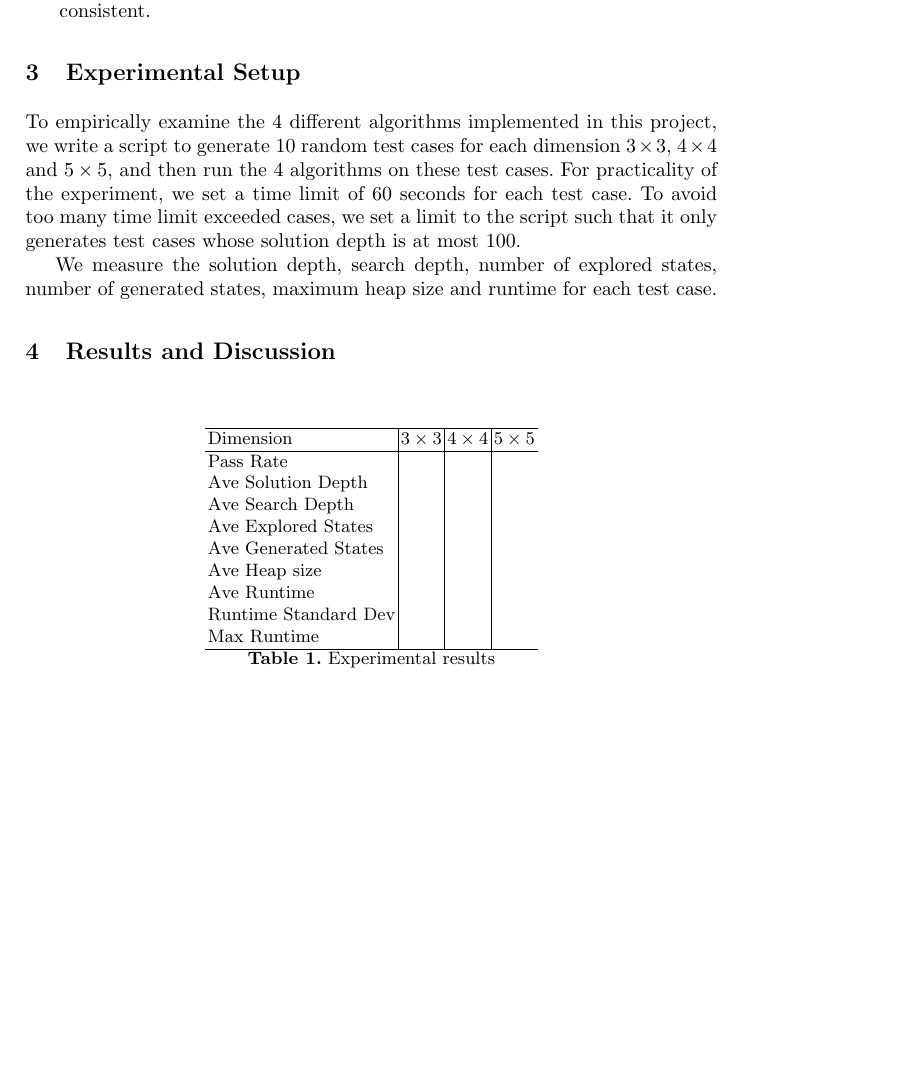
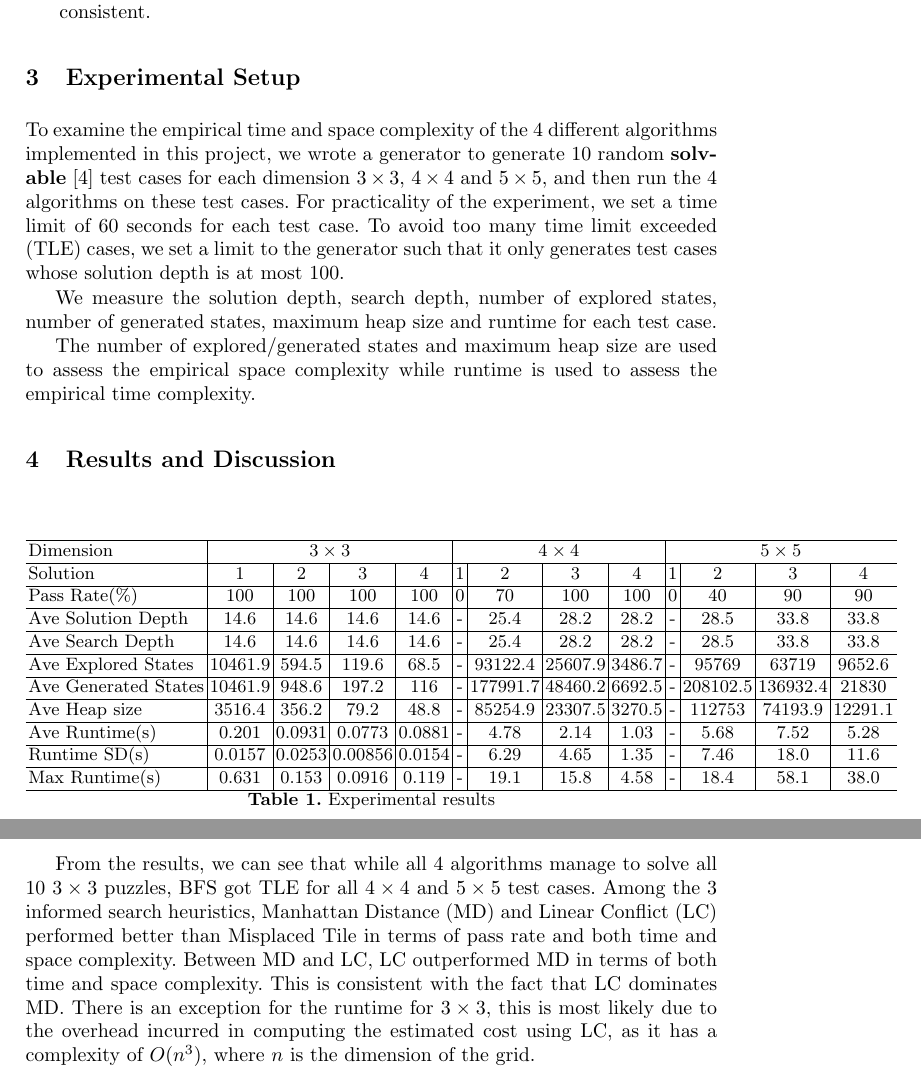
Before and after one commit to jiayushe/cs3243-project-1, a LaTeX thesis (report/report.tex): part of page 4 of 10 before the commit and two parts of pages 4 and 5 of 11 after it, the two joined at a grey line, cut so that both start at the same text, the shorter picture padded with empty space. Compiled offline with pdfLaTeX.

Commit message:
Revert changes in 852ad63

```diff
--- a/report/report.tex
+++ b/report/report.tex
@@ -115,29 +111,32 @@ Since tile $t$ moves into its goal column, $LC(n') = LC(n)$ or $LC(n') = LC(n) +
 \end{itemize}
 
 \section{Experimental Setup}
-To empirically examine the 4 different algorithms implemented in this project, we write a script to generate 10 random test cases for each dimension $3 \times 3$, $4 \times 4$ and $5 \times 5$, and then run the 4 algorithms on these test cases. For practicality of the experiment, we set a time limit of $60$ seconds for each test case. To avoid too many time limit exceeded cases, we set a limit to the script such that it only generates test cases whose solution depth is at most $100$.
+To examine the empirical time and space complexity of the 4 different algorithms implemented in this project, we wrote a generator to generate 10 random \textbf{solvable}~\cite{solvable} test cases for each dimension $3 \times 3$, $4 \times 4$ and $5 \times 5$, and then run the 4 algorithms on these test cases. For practicality of the experiment, we set a time limit of $60$ seconds for each test case. To avoid too many time limit exceeded (TLE) cases, we set a limit to the generator such that it only generates test cases whose solution depth is at most $100$.
 
 We measure the solution depth, search depth, number of explored states, number of generated states, maximum heap size and runtime for each test case.
+
+The number of explored/generated states and maximum heap size are used to assess the empirical space complexity while runtime is used to assess the empirical time complexity.
 
 \section{Results and Discussion}
 \begin{table}
 	\centering
-	\begin{tabular}{l|l|l|l} \hline
-		Dimension & $3 \times 3$ & $4 \times 4$ & $5 \times 5$ \\\hline
-		Pass Rate &  &  & \\
-		Ave Solution Depth &  &  & \\
-		Ave Search Depth &  &  & \\
-		Ave Explored States &  &  & \\
-		Ave Generated States &  &  & \\
-		Ave Heap size &  &  & \\
-		Ave Runtime &  &  & \\
-		Runtime Standard Dev &  &  & \\
-		Max Runtime &  &  & \\
-		\hline
+	\begin{tabular}{l|c|c|c|c|c|c|c|c|c|c|c|c} \hline
+		Dimension & \multicolumn{4}{c|}{$3 \times 3$} & \multicolumn{4}{c|}{$4 \times 4$} & \multicolumn{4}{c}{$5 \times 5$} \\\hline
+		Solution & $1$ & $2$ & $3$ & $4$ & $1$ & $2$ & $3$ & $4$ & $1$ & $2$ & $3$ & $4$ \\\hline
+		Pass Rate(\%) & 100 & 100 & 100 & 100 & 0 & 70 & 100 & 100 & 0 & 40 & 90 & 90 \\\hline
+		Ave Solution Depth & 14.6 & 14.6 & 14.6 & 14.6 & - & 25.4 & 28.2 & 28.2 & - & 28.5 & 33.8 & 33.8 \\\hline
+		Ave Search Depth & 14.6 & 14.6 & 14.6 & 14.6 & - & 25.4 & 28.2 & 28.2 & - & 28.5 & 33.8 & 33.8 \\\hline
+		Ave Explored States & 10461.9 & 594.5 & 119.6 & 68.5 & - & 93122.4 & 25607.9 & 3486.7 & - & 95769 & 63719 & 9652.6 \\\hline
+		Ave Generated States & 10461.9 & 948.6 & 197.2 & 116 & - & 177991.7 & 48460.2 & 6692.5 & - & 208102.5 & 136932.4 & 21830 \\\hline
+		Ave Heap size & 3516.4 & 356.2 & 79.2 & 48.8 & - & 85254.9 & 23307.5 & 3270.5 & - & 112753 & 74193.9 & 12291.1 \\\hline
+		Ave Runtime(s) & 0.201 & 0.0931 & 0.0773 & 0.0881 & - & 4.78 & 2.14 & 1.03 & - & 5.68 & 7.52 & 5.28 \\\hline
+		Runtime SD(s) & 0.0157 & 0.0253 & 0.00856 & 0.0154 & - & 6.29 & 4.65 & 1.35 & - & 7.46 & 18.0 & 11.6 \\\hline
+		Max Runtime(s) & 0.631 & 0.153 & 0.0916 & 0.119 & - & 19.1 & 15.8 & 4.58 & - & 18.4 & 58.1 & 38.0 \\\hline
 	\end{tabular}
 	\caption{Experimental results}
 	\label{tab:one}
 \end{table}
+From the results, we can see that while all 4 algorithms manage to solve all 10 $3 \times 3$ puzzles, BFS got TLE for all $4 \times 4$ and $5 \times 5$ test cases. Among the 3 informed search heuristics, Manhattan Distance (MD) and Linear Conflict (LC) performed better than Misplaced Tile in terms of pass rate and both time and space complexity. Between MD and LC, LC outperformed MD in terms of both time and space complexity. This is consistent with the fact that LC dominates MD. There is an exception for the runtime for $3 \times 3$, this is most likely due to the overhead incurred in computing the estimated cost using LC, as it has a complexity of $O(n^3)$, where $n$ is the dimension of the grid.
 
 \newpage
 
```
Also changed, not shown: report/report.tex (6 more changed lines).
